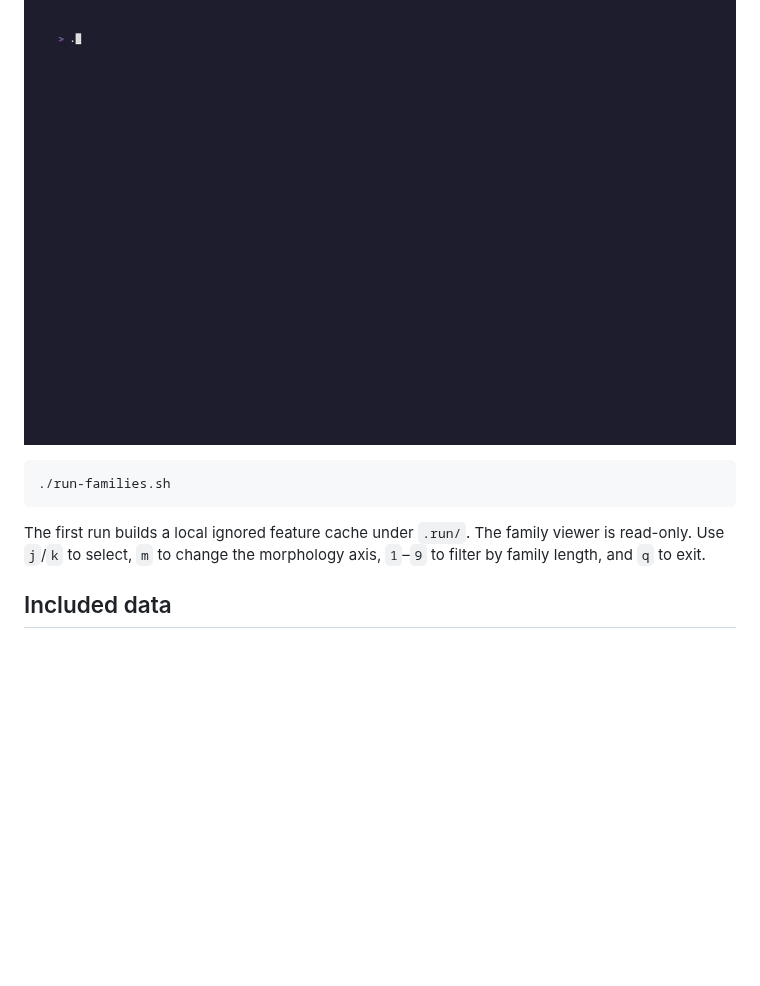
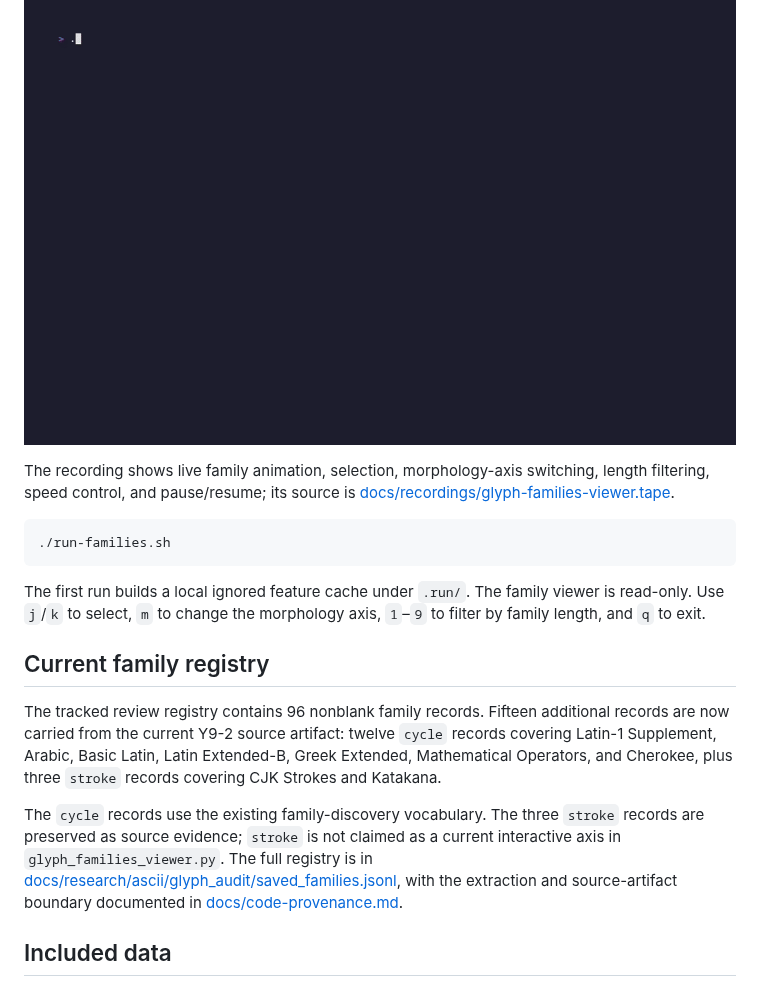
Before and after one commit to rikiyanai/unicode-glyph-morphology-explorer, a Markdown page: README.md, the part around the change. Rendered like a GitHub page; pictures changed too: docs/glyph-families-viewer.gif; blank space fills up the shorter version.

Commit message:
docs: add observed glyph families and refresh viewer proof

````diff
--- a/README.md
+++ b/README.md
@@ -25,12 +25,20 @@ Controls are shown in the browser footer. `q` exits without changing tracked fil
 
 ![Animate and filter morphology families](docs/glyph-families-viewer.gif)
 
+The recording shows live family animation, selection, morphology-axis switching, length filtering, speed control, and pause/resume; its source is [docs/recordings/glyph-families-viewer.tape](docs/recordings/glyph-families-viewer.tape).
+
 ```sh
 ./run-families.sh
 ```
 
 The first run builds a local ignored feature cache under `.run/`. The family viewer is read-only. Use `j`/`k` to select, `m` to change the morphology axis, `1`–`9` to filter by family length, and `q` to exit.
 
+## Current family registry
+
+The tracked review registry contains 96 nonblank family records. Fifteen additional records are now carried from the current Y9-2 source artifact: twelve `cycle` records covering Latin-1 Supplement, Arabic, Basic Latin, Latin Extended-B, Greek Extended, Mathematical Operators, and Cherokee, plus three `stroke` records covering CJK Strokes and Katakana.
+
+The `cycle` records use the existing family-discovery vocabulary. The three `stroke` records are preserved as source evidence; `stroke` is not claimed as a current interactive axis in `glyph_families_viewer.py`. The full registry is in [docs/research/ascii/glyph_audit/saved_families.jsonl](docs/research/ascii/glyph_audit/saved_families.jsonl), with the extraction and source-artifact boundary documented in [docs/code-provenance.md](docs/code-provenance.md).
+
 ## Included data
 
 The repository includes the morphology browser, the read-only family viewer, the selected saved-family registry, and the exact pinned font chain used for rendering. It does not include the full Asciicker engine or runtime.
````
Also changed, not shown: docs/FAILURE_LOG.md (+17 -0 lines), docs/code-provenance.md (+37 -5 lines), 4 other files.
